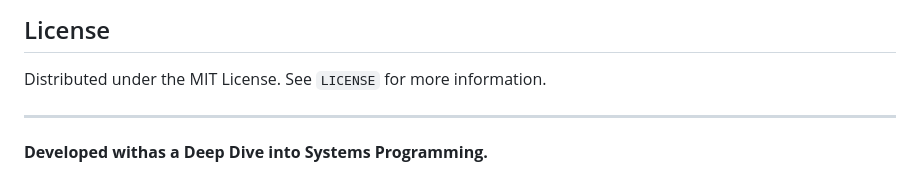
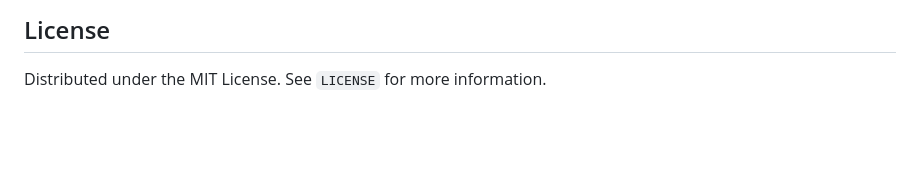
Before and after one commit to meenaksh06/mini-OS, a Markdown page: README.md, the part around the change. GitHub-like rendering; blank space fills up the shorter version.

```diff
--- a/README.md
+++ b/README.md
@@ -104,7 +104,3 @@ gcc -I. main.c math/math.c string/string.c memory/memory.c \
 
 ## License
 Distributed under the MIT License. See `LICENSE` for more information.
-
----
-
-**Developed withas a Deep Dive into Systems Programming.**
```
